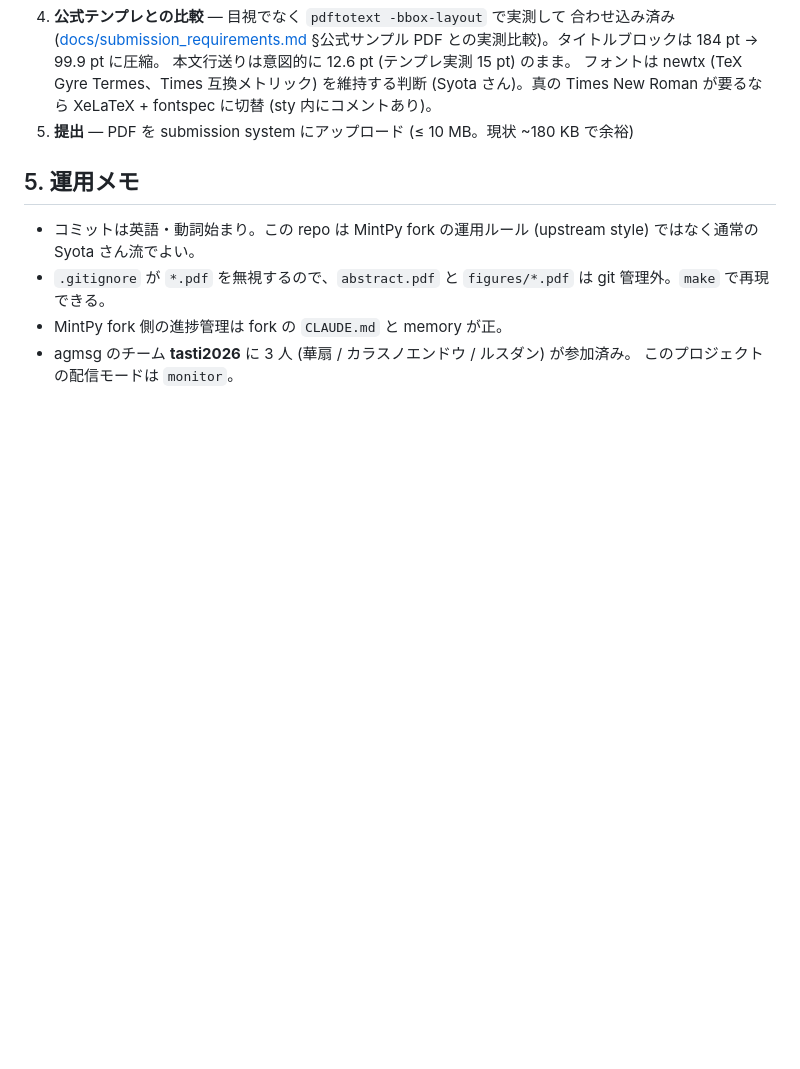
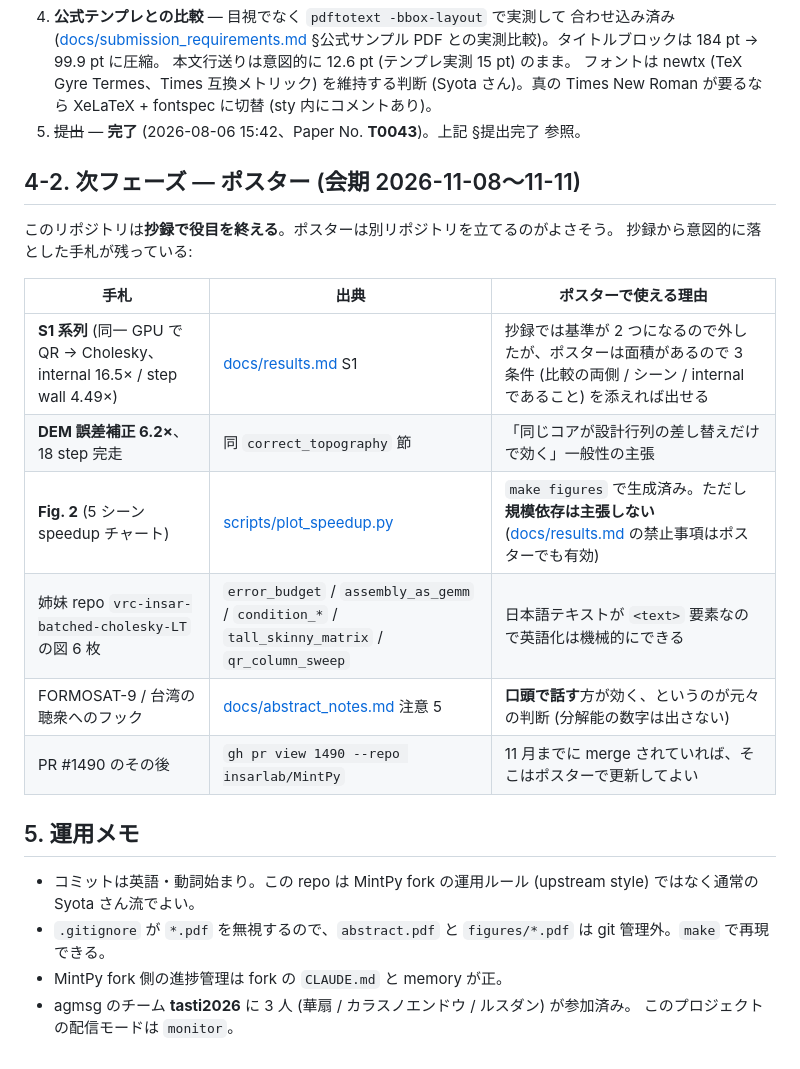
Before and after one commit to s-sasaki-earthsea-wizard/tasti2026-abstract, a Markdown page: HANDOVER.md, the part around one of its changes. Rendered like a GitHub page; blank space fills up the shorter version.

```diff
--- a/HANDOVER.md
+++ b/HANDOVER.md
@@ -115,7 +127,21 @@ template/             公式テンプレ PDF
    フォントは newtx (TeX Gyre Termes、Times 互換メトリック) を維持する判断
    (Syota さん)。真の Times New Roman が要るなら XeLaTeX + fontspec に切替
    (sty 内にコメントあり)。
-5. **提出** — PDF を submission system にアップロード (≤ 10 MB。現状 ~180 KB で余裕)
+5. ~~提出~~ — **完了** (2026-08-06 15:42、Paper No. **T0043**)。上記 §提出完了 参照。
+
+## 4-2. 次フェーズ — ポスター (会期 2026-11-08〜11-11)
+
+このリポジトリは**抄録で役目を終える**。ポスターは別リポジトリを立てるのがよさそう。
+抄録から意図的に落とした手札が残っている:
+
+| 手札 | 出典 | ポスターで使える理由 |
+| --- | --- | --- |
+| **S1 系列** (同一 GPU で QR → Cholesky、internal 16.5× / step wall 4.49×) | [docs/results.md](docs/results.md) S1 | 抄録では基準が 2 つになるので外したが、ポスターは面積があるので 3 条件 (比較の両側 / シーン / internal であること) を添えれば出せる |
+| **DEM 誤差補正 6.2×**、18 step 完走 | 同 `correct_topography` 節 | 「同じコアが設計行列の差し替えだけで効く」一般性の主張 |
+| **Fig. 2** (5 シーン speedup チャート) | [scripts/plot_speedup.py](scripts/plot_speedup.py) | `make figures` で生成済み。ただし**規模依存は主張しない** ([docs/results.md](docs/results.md) の禁止事項はポスターでも有効) |
+| 姉妹 repo `vrc-insar-batched-cholesky-LT` の図 6 枚 | `error_budget` / `assembly_as_gemm` / `condition_*` / `tall_skinny_matrix` / `qr_column_sweep` | 日本語テキストが `<text>` 要素なので英語化は機械的にできる |
+| FORMOSAT-9 / 台湾の聴衆へのフック | [docs/abstract_notes.md](docs/abstract_notes.md) 注意 5 | **口頭で話す**方が効く、というのが元々の判断 (分解能の数字は出さない) |
+| PR #1490 のその後 | `gh pr view 1490 --repo insarlab/MintPy` | 11 月までに merge されていれば、そこはポスターで更新してよい |
 
 ## 5. 運用メモ
 
```
Also changed, not shown: other parts of HANDOVER.md (+19 -7 lines).
